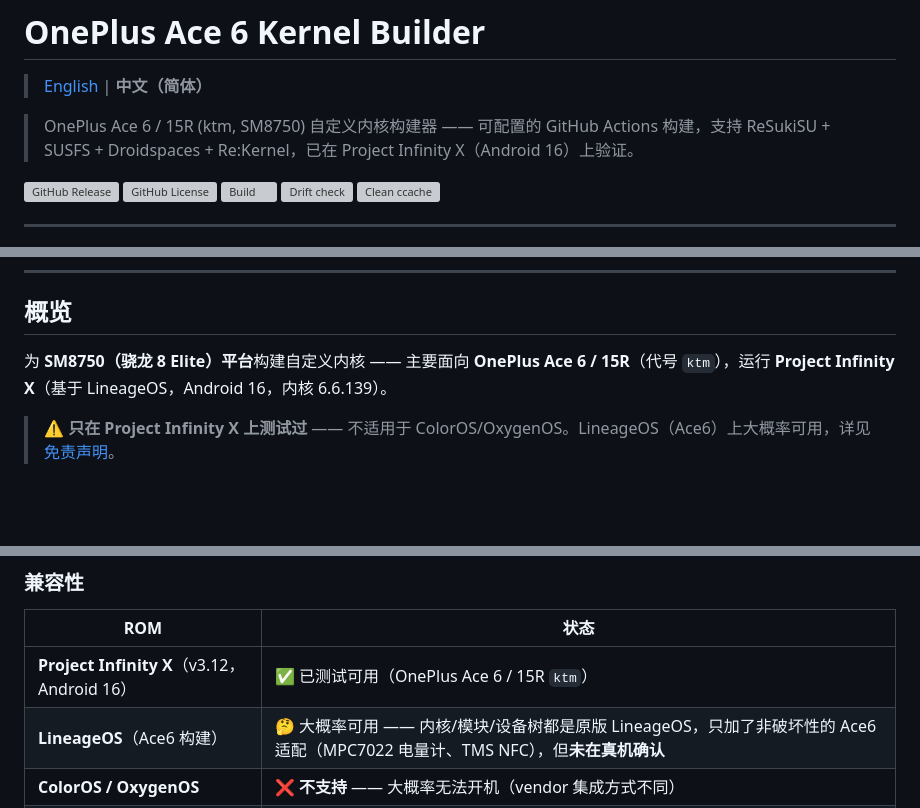
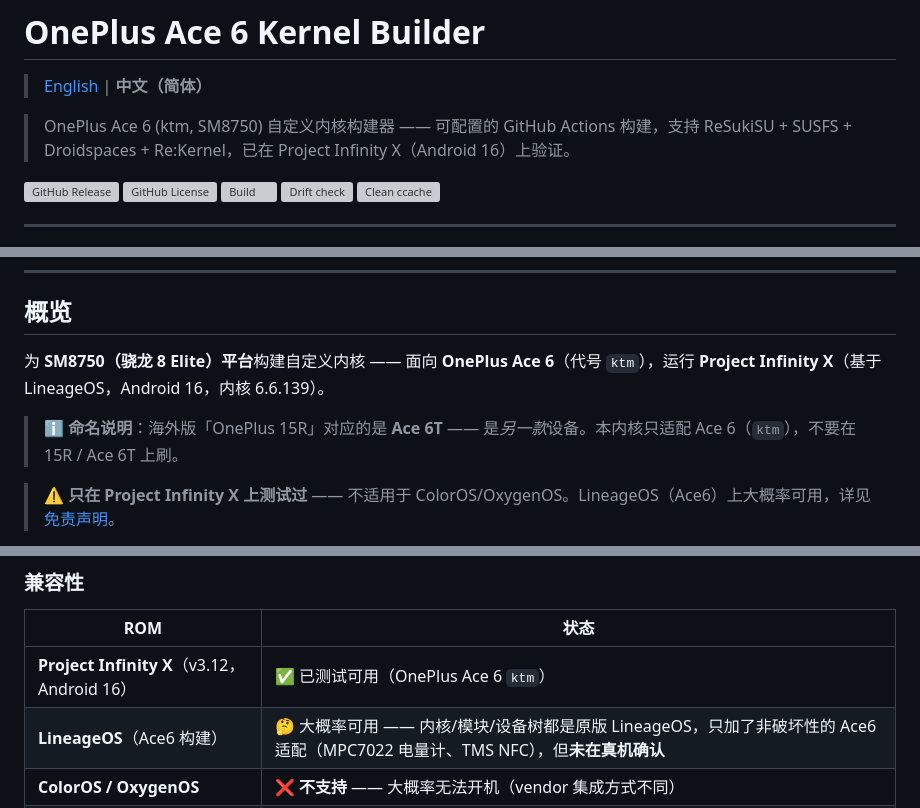
Before and after one commit to GuLingguang/oneplus-sm8750-kernel-pro-build, a Markdown page: README_zh.md, 3 parts joined by grey strips. GitHub-like rendering; blank space fills up the shorter version; grey boxes are pictures that could not be loaded.

```diff
--- a/README_zh.md
+++ b/README_zh.md
@@ -2,7 +2,7 @@
 
 > [English](README.md) | **中文（简体）**
 
-> OnePlus Ace 6 / 15R (ktm, SM8750) 自定义内核构建器 —— 可配置的 GitHub Actions 构建，支持 ReSukiSU + SUSFS + Droidspaces + Re:Kernel，已在 Project Infinity X（Android 16）上验证。
+> OnePlus Ace 6 (ktm, SM8750) 自定义内核构建器 —— 可配置的 GitHub Actions 构建，支持 ReSukiSU + SUSFS + Droidspaces + Re:Kernel，已在 Project Infinity X（Android 16）上验证。
 
 ![GitHub Release](https://img.shields.io/github/v/release/GuLingguang/oneplus-sm8750-kernel-pro-build)
 ![GitHub License](https://img.shields.io/github/license/GuLingguang/oneplus-sm8750-kernel-pro-build)
@@ -37,7 +37,9 @@
 
 ## 概览
 
-为 **SM8750（骁龙 8 Elite）平台**构建自定义内核 —— 主要面向 **OnePlus Ace 6 / 15R**（代号 `ktm`），运行 **Project Infinity X**（基于 LineageOS，Android 16，内核 6.6.139）。
+为 **SM8750（骁龙 8 Elite）平台**构建自定义内核 —— 面向 **OnePlus Ace 6**（代号 `ktm`），运行 **Project Infinity X**（基于 LineageOS，Android 16，内核 6.6.139）。
+
+> ℹ️ **命名说明**：海外版「OnePlus 15R」对应的是 **Ace 6T** —— 是*另一款*设备。本内核只适配 Ace 6（`ktm`），不要在 15R / Ace 6T 上刷。
 
 > ⚠️ **只在 Project Infinity X 上测试过** —— 不适用于 ColorOS/OxygenOS。LineageOS（Ace6）上大概率可用，详见[免责声明](#刷机免责声明)。
 
@@ -72,7 +74,7 @@
 
 | ROM | 状态 |
 |---|---|
-| **Project Infinity X**（v3.12，Android 16） | ✅ 已测试可用（OnePlus Ace 6 / 15R `ktm`） |
+| **Project Infinity X**（v3.12，Android 16） | ✅ 已测试可用（OnePlus Ace 6 `ktm`） |
 | **LineageOS**（Ace6 构建） | 🤔 大概率可用 —— 内核/模块/设备树都是原版 LineageOS，只加了非破坏性的 Ace6 适配（MPC7022 电量计、TMS NFC），但**未在真机确认** |
 | **ColorOS / OxygenOS** | ❌ **不支持** —— 大概率无法开机（vendor 集成方式不同） |
 | 其他 | 🏴☠️ 未知领域 |
```
Also changed, not shown: other parts of README_zh.md (+3 -3 lines), README.md (+8 -6 lines).
